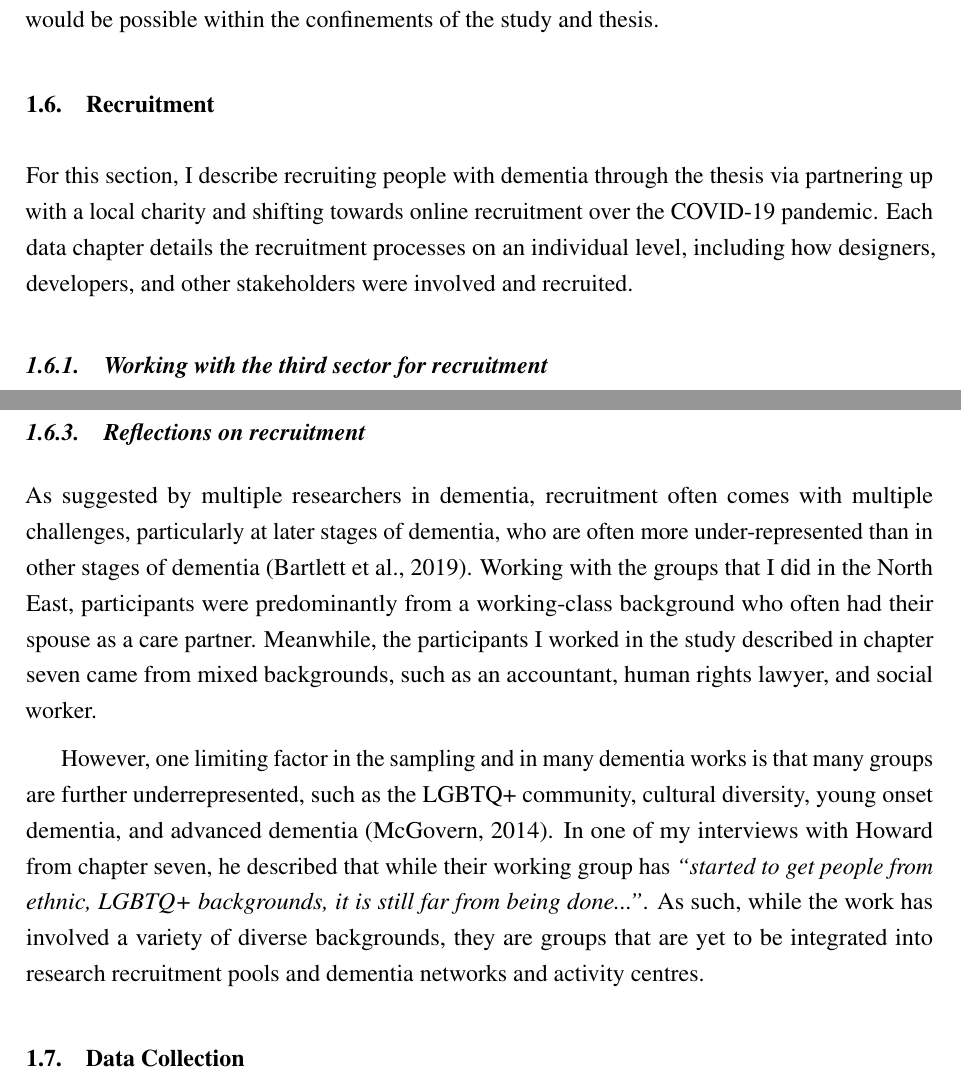
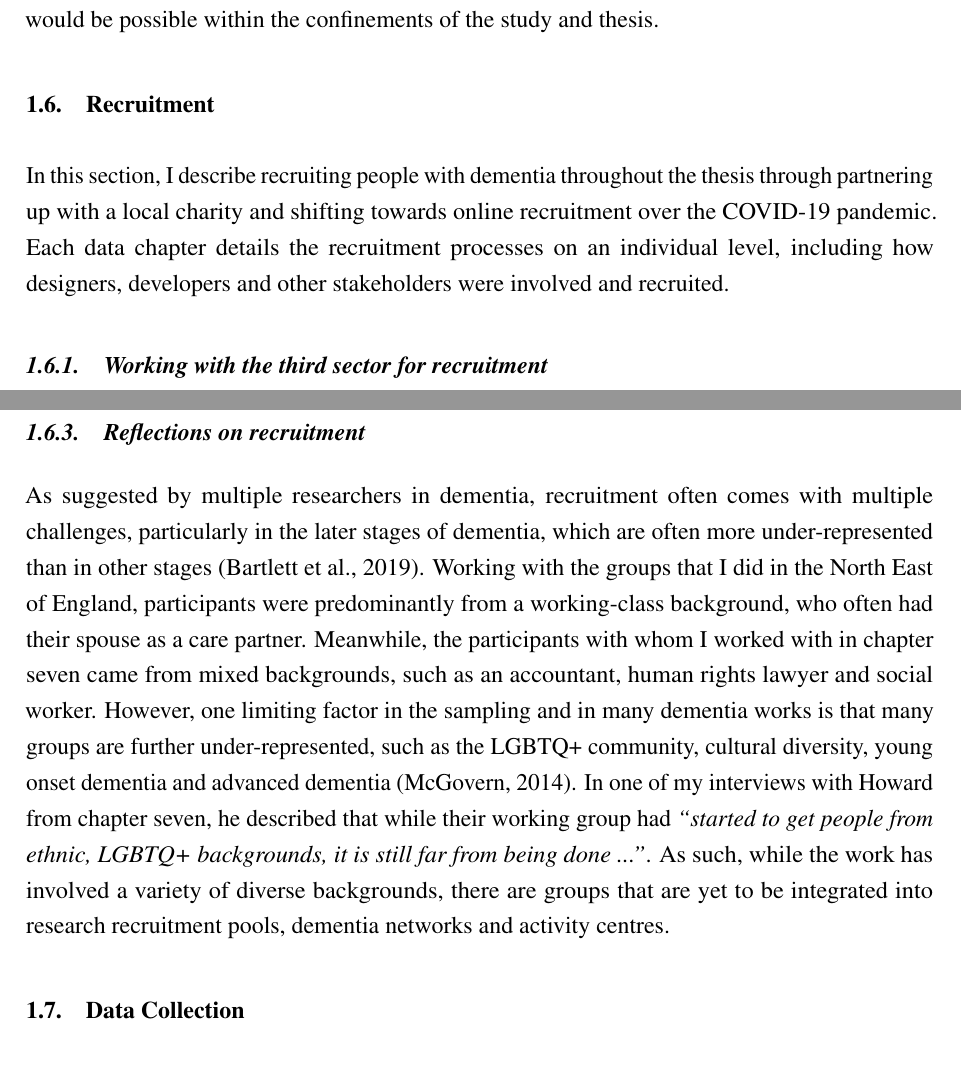
Before and after one commit to jameshodge96/Thesis, a LaTeX thesis (thesis.tex, which reads Chapters/03_Methodology.tex): two parts of pages 11 and 13 of 30, joined at a grey line, cut so that both start at the same text. Compiled offline with pdfLaTeX.

Commit message:
Proof reading: Chapter 3 - Recruitment

```diff
--- a/Chapters/03_Methodology.tex
+++ b/Chapters/03_Methodology.tex
@@ -106,7 +106,7 @@ For most research, these guidelines may be relatively straightforward. However,
 
 \section{Recruitment}
 \label{Method:Recruitment}
-For this section, I describe recruiting people with dementia through the thesis via partnering up with a local charity and shifting towards online recruitment over the COVID-19 pandemic. Each data chapter details the recruitment processes on an individual level, including how designers, developers, and other stakeholders were involved and recruited.
+In this section, I describe recruiting people with dementia throughout the thesis through partnering up with a local charity and shifting towards online recruitment over the COVID-19 pandemic. Each data chapter details the recruitment processes on an individual level, including how designers, developers and other stakeholders were involved and recruited.
 
 \subsection{Working with the third sector for recruitment}
 \label{Method:ThirdSector}
@@ -129,8 +129,7 @@ In the final study, I could no longer work with Silverline Memories due to the p
 
 \subsection{Reflections on recruitment}
-As suggested by multiple researchers in dementia, recruitment often comes with multiple challenges, particularly at later stages of dementia, who are often more under-represented than in other stages of dementia \citep{bartlett2019strategies}. Working with the groups that I did in the North East, participants were predominantly from a working-class background who often had their spouse as a care partner. Meanwhile, the participants I worked in the study described in chapter seven came from mixed backgrounds, such as an accountant, human rights lawyer, and social worker.
-
-However, one limiting factor in the sampling and in many dementia works is that many groups are further underrepresented, such as the LGBTQ+ community, cultural diversity, young onset dementia, and advanced dementia \citep{mcgovern2014forgotten}. In one of my interviews with Howard from chapter seven, he described that while their working group has \textit{``started to get people from ethnic, LGBTQ+ backgrounds, it is still far from being done...''}. As such, while the work has involved a variety of diverse backgrounds, they are groups that are yet to be integrated into research recruitment pools and dementia networks and activity centres.
+As suggested by multiple researchers in dementia, recruitment often comes with multiple challenges, particularly in the later stages of dementia, which are often more under-represented than in other stages \citep{bartlett2019strategies}. Working with the groups that I did in the North East of England, participants were predominantly from a working-class background, who often had their spouse as a care partner. Meanwhile, the participants with whom I worked with in chapter seven came from mixed backgrounds, such as an accountant, human rights lawyer and social worker.
+However, one limiting factor in the sampling and in many dementia works is that many groups are further under-represented, such as the LGBTQ+ community, cultural diversity, young onset dementia and advanced dementia \citep{mcgovern2014forgotten}. In one of my interviews with Howard from chapter seven, he described that while their working group had \textit{``started to get people from ethnic, LGBTQ+ backgrounds, it is still far from being done ...''}. As such, while the work has involved a variety of diverse backgrounds, there are groups that are yet to be integrated into research recruitment pools, dementia networks and activity centres.
 
 \section{Data Collection}
 \label{Method:DataCollection}
```
Also changed, not shown: Chapters/03_Methodology.tex (8 more changed lines).
